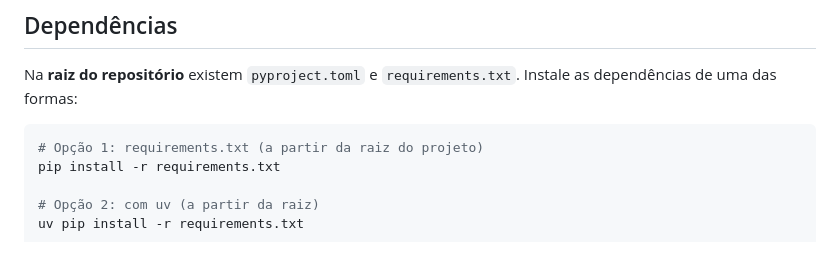
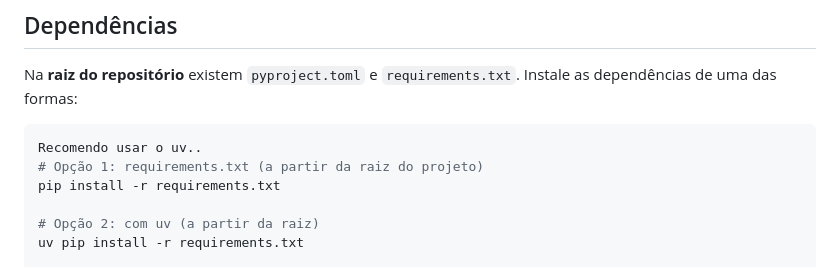
Before and after one commit to paulopreto/CompVison_ML_MovSport_2026_USP, a Markdown page: src/README.md, the part around the change. Drawn GitHub-style.

````diff
--- a/src/README.md
+++ b/src/README.md
@@ -11,6 +11,7 @@ Ao invés de usar "caixas pretas" prontas do mercado, aqui nós construímos o a
 Na **raiz do repositório** existem `pyproject.toml` e `requirements.txt`. Instale as dependências de uma das formas:
 
 ```bash
+Recomendo usar o uv..
 # Opção 1: requirements.txt (a partir da raiz do projeto)
 pip install -r requirements.txt
 
````
